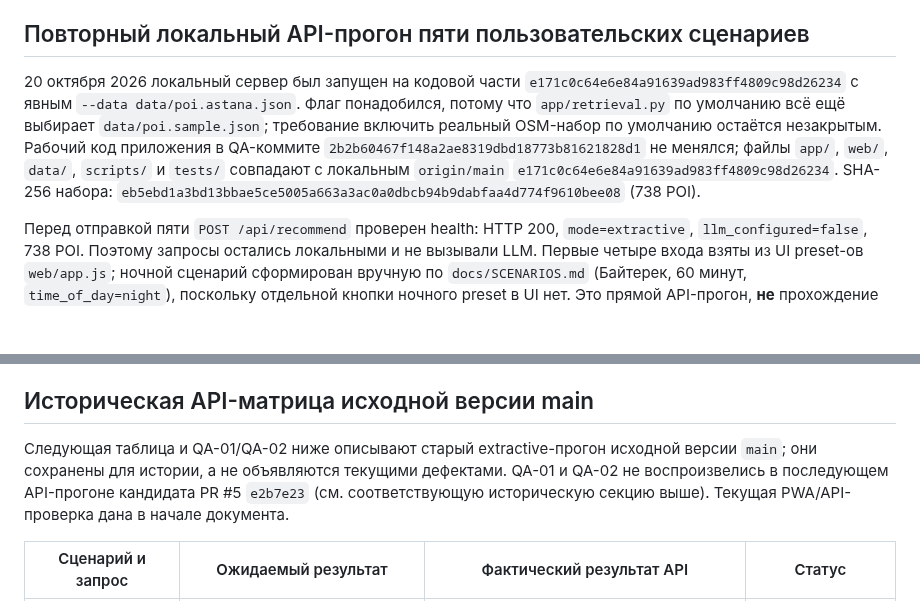
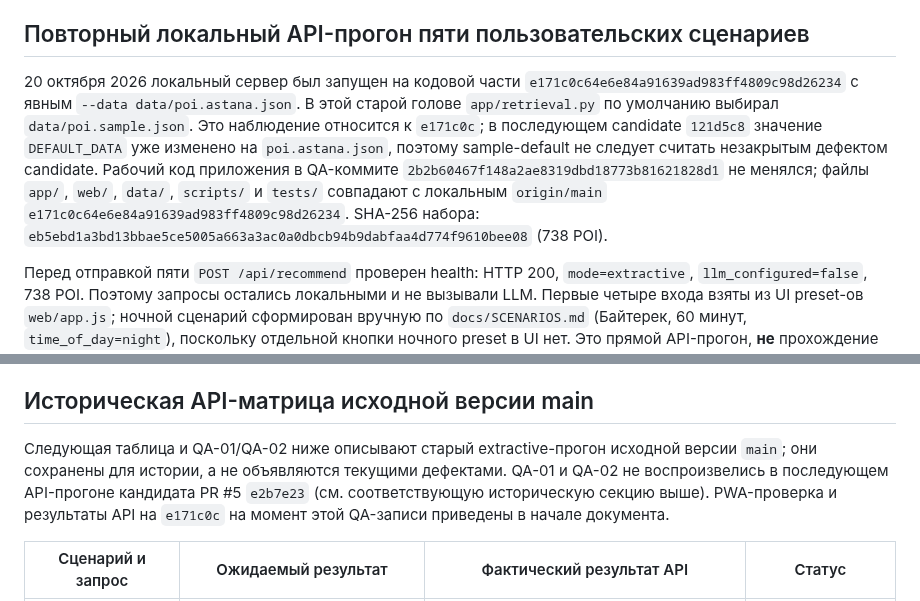
Before and after one commit to ltybcs/astana-walks-ai, a Markdown page: qa/ACCEPTANCE.md, 2 parts joined by grey strips. Rendered like a GitHub page; blank space fills up the shorter version.

```diff
--- a/qa/ACCEPTANCE.md
+++ b/qa/ACCEPTANCE.md
@@ -28,7 +28,7 @@
 
 ## Повторный локальный API-прогон пяти пользовательских сценариев
 
-20 октября 2026 локальный сервер был запущен на кодовой части `e171c0c64e6e84a91639ad983ff4809c98d26234` с явным `--data data/poi.astana.json`. Флаг понадобился, потому что `app/retrieval.py` по умолчанию всё ещё выбирает `data/poi.sample.json`; требование включить реальный OSM-набор по умолчанию остаётся незакрытым. Рабочий код приложения в QA-коммите `2b2b60467f148a2ae8319dbd18773b81621828d1` не менялся; файлы `app/`, `web/`, `data/`, `scripts/` и `tests/` совпадают с локальным `origin/main` `e171c0c64e6e84a91639ad983ff4809c98d26234`. SHA-256 набора: `eb5ebd1a3bd13bbae5ce5005a663a3ac0a0dbcb94b9dabfaa4d774f9610bee08` (738 POI).
+20 октября 2026 локальный сервер был запущен на кодовой части `e171c0c64e6e84a91639ad983ff4809c98d26234` с явным `--data data/poi.astana.json`. В этой старой голове `app/retrieval.py` по умолчанию выбирал `data/poi.sample.json`. Это наблюдение относится к `e171c0c`; в последующем candidate `121d5c8` значение `DEFAULT_DATA` уже изменено на `poi.astana.json`, поэтому sample-default не следует считать незакрытым дефектом candidate. Рабочий код приложения в QA-коммите `2b2b60467f148a2ae8319dbd18773b81621828d1` не менялся; файлы `app/`, `web/`, `data/`, `scripts/` и `tests/` совпадают с локальным `origin/main` `e171c0c64e6e84a91639ad983ff4809c98d26234`. SHA-256 набора: `eb5ebd1a3bd13bbae5ce5005a663a3ac0a0dbcb94b9dabfaa4d774f9610bee08` (738 POI).
 
 Перед отправкой пяти `POST /api/recommend` проверен health: HTTP 200, `mode=extractive`, `llm_configured=false`, 738 POI. Поэтому запросы остались локальными и не вызывали LLM. Первые четыре входа взяты из UI preset-ов `web/app.js`; ночной сценарий сформирован вручную по `docs/SCENARIOS.md` (Байтерек, 60 минут, `time_of_day=night`), поскольку отдельной кнопки ночного preset в UI нет. Это прямой API-прогон, **не** прохождение формы/карточек браузером и **не** live-LLM evaluation.
 
@@ -105,7 +105,7 @@
 
 ## Историческая API-матрица исходной версии main
 
-Следующая таблица и QA-01/QA-02 ниже описывают старый extractive-прогон исходной версии `main`; они сохранены для истории, а не объявляются текущими дефектами. QA-01 и QA-02 не воспроизвелись в последующем API-прогоне кандидата PR #5 `e2b7e23` (см. соответствующую историческую секцию выше). Текущая PWA/API-проверка дана в начале документа.
+Следующая таблица и QA-01/QA-02 ниже описывают старый extractive-прогон исходной версии `main`; они сохранены для истории, а не объявляются текущими дефектами. QA-01 и QA-02 не воспроизвелись в последующем API-прогоне кандидата PR #5 `e2b7e23` (см. соответствующую историческую секцию выше). PWA-проверка и результаты API на `e171c0c` на момент этой QA-записи приведены в начале документа.
 
 | Сценарий и запрос | Ожидаемый результат | Фактический результат API | Статус |
 | --- | --- | --- | --- |
```
Also changed, not shown: other parts of qa/ACCEPTANCE.md (+8 -7 lines).
